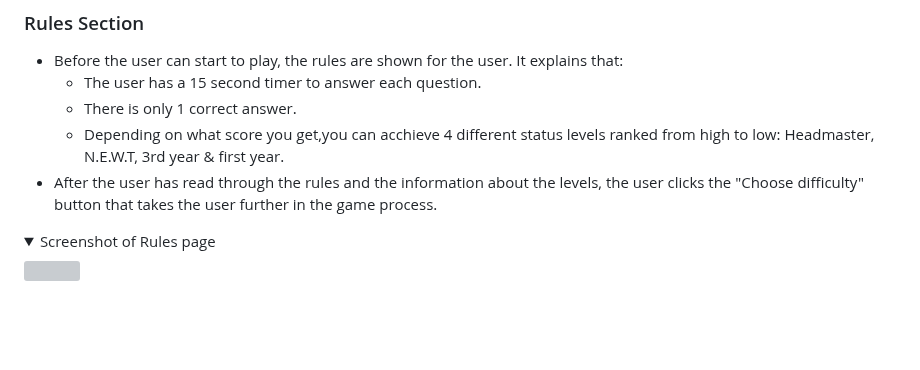
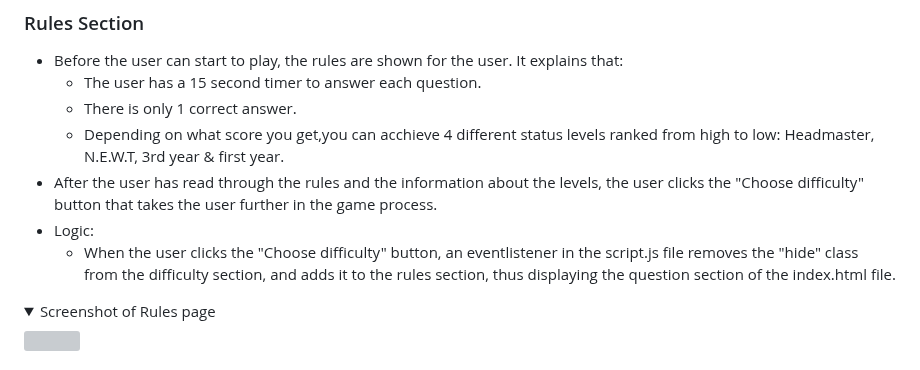
Before and after one commit to gStarhigh/pro2, a Markdown page: README.md, the part around the change. Rendered like a GitHub page; folded sections open; blank space fills up the shorter version; grey boxes are pictures that could not be loaded.

Commit message:
added logic information about the hide class on the rule section page

```diff
--- a/README.md
+++ b/README.md
@@ -131,6 +131,8 @@ The wireframes should not be considered finished product, but as a tool I used a
     - There is only 1 correct answer.
     - Depending on what score you get,you can acchieve 4 different status levels ranked from high to low: Headmaster, N.E.W.T, 3rd year & first year.
 - After the user has read through the rules and the information about the levels, the user clicks the "Choose difficulty" button that takes the user further in the game process.
+- Logic:
+    - When the user clicks the "Choose difficulty" button, an eventlistener in the script.js file removes the "hide" class from the difficulty section, and adds it to the rules section, thus displaying the question section of the index.html file.
 <details>
 <summary>Screenshot of Rules page</summary>
 <img src="assets/images/rules-ps-desktop.png">
```
